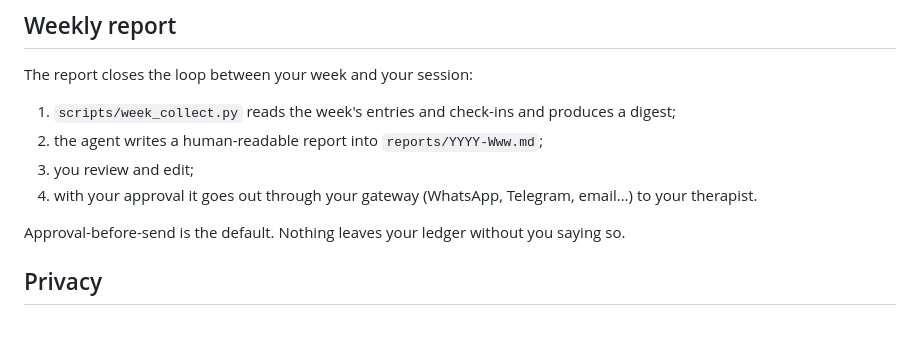
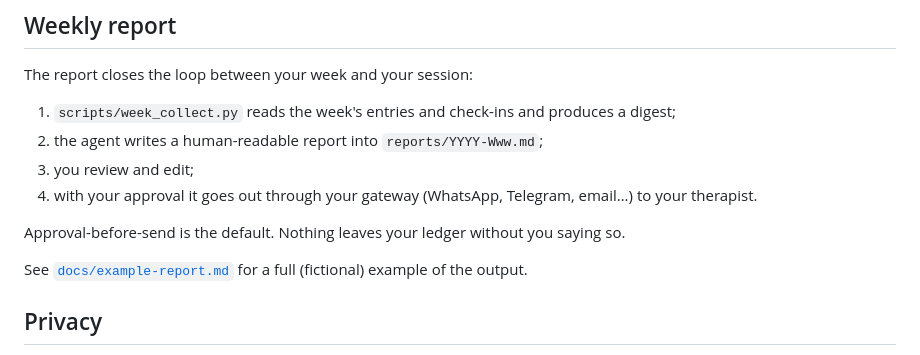
Before and after one commit to tiagomoraes/psytr, a Markdown page: README.md, the part around the change. GitHub-like rendering; blank space fills up the shorter version.

Commit message:
docs: add example weekly report (fictional data)

```diff
--- a/README.md
+++ b/README.md
@@ -81,6 +81,8 @@ The report closes the loop between your week and your session:
 
 Approval-before-send is the default. Nothing leaves your ledger without you saying so.
 
+See [`docs/example-report.md`](docs/example-report.md) for a full (fictional) example of the output.
+
 ## Privacy
 
 Your ledger is sensitive. Keep it local, keep it private, and read `references/privacy-and-safety.md` before wiring any sharing workflow. psytr never shares content with anyone without your explicit approval.
```
Also changed, not shown: docs/example-report.md (added, +48 -0 lines).
